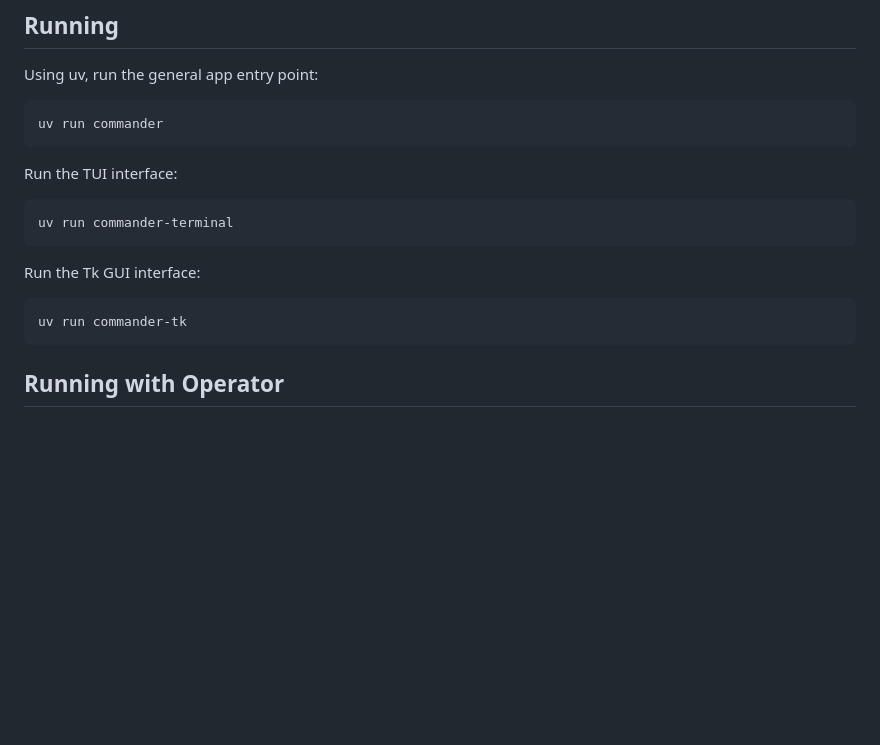
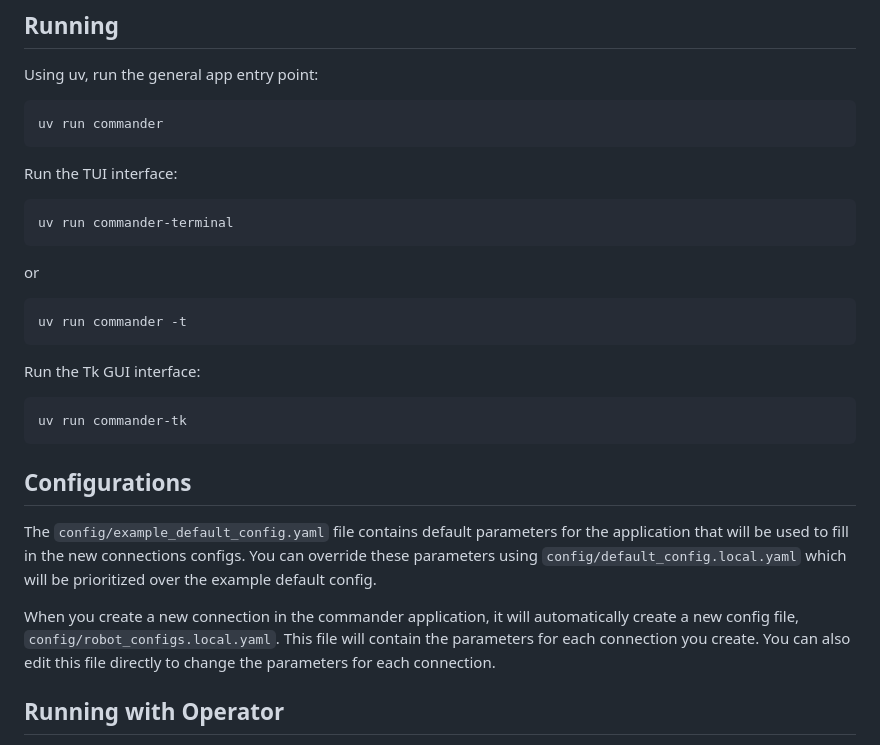
Before and after one commit to talos-rit/commander, a Markdown page: README.md, the part around the change. Rendered like a GitHub page; blank space fills up the shorter version.

Commit message:
feat: update

````diff
--- a/README.md
+++ b/README.md
@@ -93,11 +93,21 @@ Run the TUI interface:
 ```bash
 uv run commander-terminal
 ```
+or
+```bash
+uv run commander -t
+```
 
 Run the Tk GUI interface:
 ```bash
 uv run commander-tk
 ```
+
+## Configurations
+The `config/example_default_config.yaml` file contains default parameters for the application that will be used to fill in the new connections configs. You can override these parameters using `config/default_config.local.yaml` which will be prioritized over the example default config.
+
+When you create a new connection in the commander application, it will automatically create a new config file, `config/robot_configs.local.yaml`. This file will contain the parameters for each connection you create. You can also edit this file directly to change the parameters for each connection.
+
 
 ## Running with Operator
 1. Edit `config/network_config.yaml` to set the host and port for the operator to connect to. (The Pi is unctalos.student.rit.edu:61616)
````
